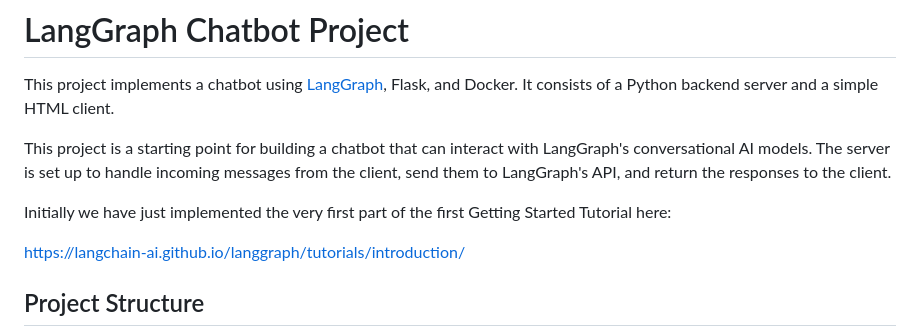
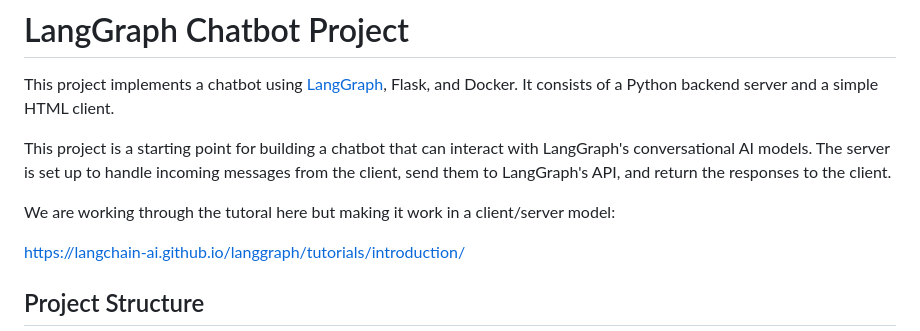
Before and after one commit to Incept5/inception-ai-poc, a Markdown page: README.md, the part around the change. GitHub-like rendering.

```diff
--- a/README.md
+++ b/README.md
@@ -4,7 +4,7 @@ This project implements a chatbot using [LangGraph](https://langchain-ai.github.
 
 This project is a starting point for building a chatbot that can interact with LangGraph's conversational AI models. The server is set up to handle incoming messages from the client, send them to LangGraph's API, and return the responses to the client.
 
-Initially we have just implemented the very first part of the first Getting Started Tutorial here:
+We are working through the tutoral here but making it work in a client/server model:
 
 https://langchain-ai.github.io/langgraph/tutorials/introduction/
 
```
